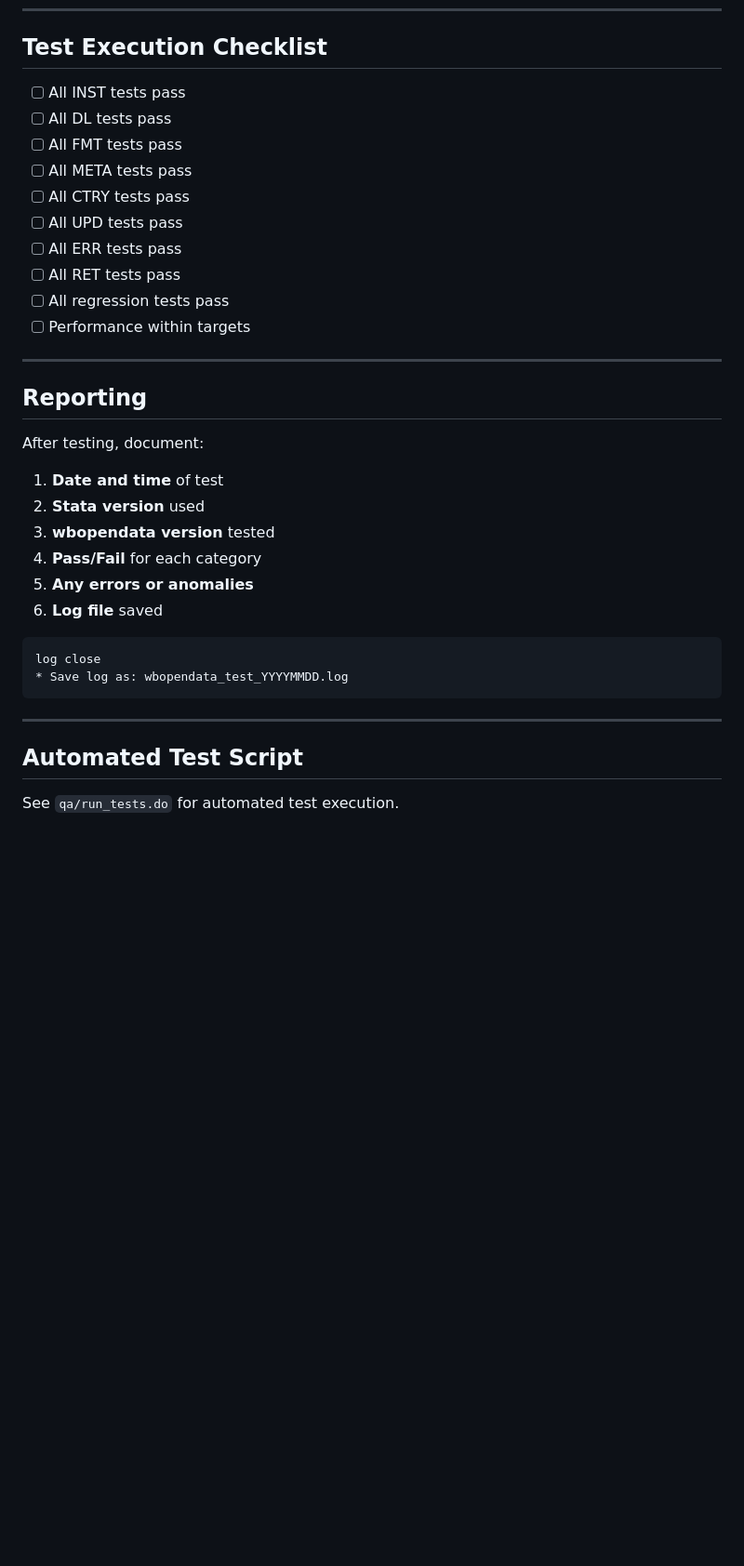
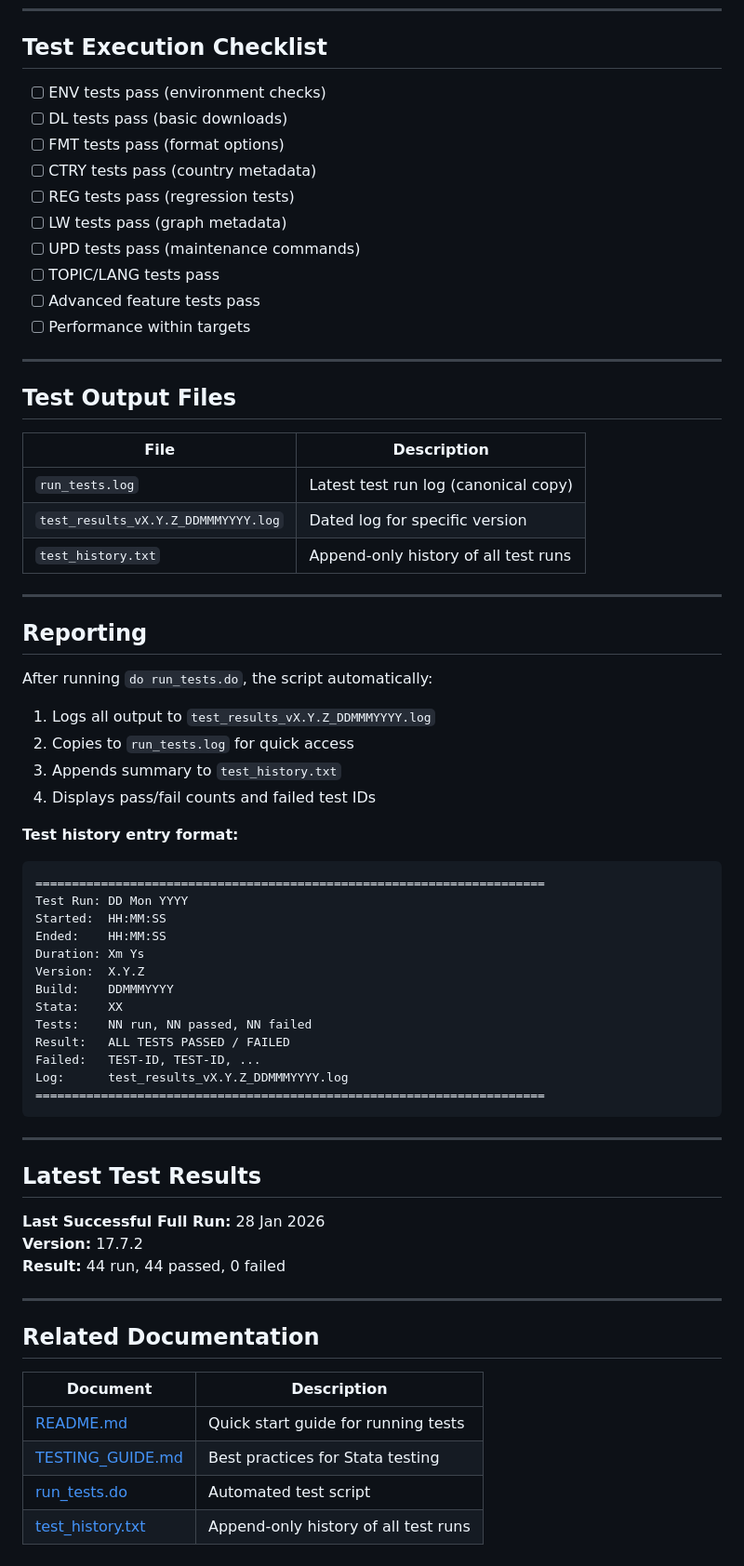
Before and after one commit to jpazvd/wbopendata, a Markdown page: qa/test_protocol.md, the part around one of its changes. Shown at 93% size. Rendered like a GitHub page; blank space fills up the shorter version.

````diff
--- a/qa/test_protocol.md
+++ b/qa/test_protocol.md
@@ -168,37 +162,70 @@ assert _rc != 0
 
 ## Test Execution Checklist
 
-- [ ] All INST tests pass
-- [ ] All DL tests pass
-- [ ] All FMT tests pass
-- [ ] All META tests pass
-- [ ] All CTRY tests pass
-- [ ] All UPD tests pass
-- [ ] All ERR tests pass
-- [ ] All RET tests pass
-- [ ] All regression tests pass
+- [ ] ENV tests pass (environment checks)
+- [ ] DL tests pass (basic downloads)
+- [ ] FMT tests pass (format options)
+- [ ] CTRY tests pass (country metadata)
+- [ ] REG tests pass (regression tests)
+- [ ] LW tests pass (graph metadata)
+- [ ] UPD tests pass (maintenance commands)
+- [ ] TOPIC/LANG tests pass
+- [ ] Advanced feature tests pass
 - [ ] Performance within targets
+
+---
+
+## Test Output Files
+
+| File | Description |
+|------|-------------|
+| `run_tests.log` | Latest test run log (canonical copy) |
+| `test_results_vX.Y.Z_DDMMMYYYY.log` | Dated log for specific version |
+| `test_history.txt` | Append-only history of all test runs |
 
 ---
 
 ## Reporting
 
-After testing, document:
+After running `do run_tests.do`, the script automatically:
 
-1. **Date and time** of test
-2. **Stata version** used
-3. **wbopendata version** tested
-4. **Pass/Fail** for each category
-5. **Any errors or anomalies**
-6. **Log file** saved
+1. Logs all output to `test_results_vX.Y.Z_DDMMMYYYY.log`
+2. Copies to `run_tests.log` for quick access
+3. Appends summary to `test_history.txt`
+4. Displays pass/fail counts and failed test IDs
 
-```stata
-log close
-* Save log as: wbopendata_test_YYYYMMDD.log
+**Test history entry format:**
+```
+======================================================================
+Test Run: DD Mon YYYY
+Started:  HH:MM:SS
+Ended:    HH:MM:SS
+Duration: Xm Ys
+Version:  X.Y.Z
+Build:    DDMMMYYYY
+Stata:    XX
+Tests:    NN run, NN passed, NN failed
+Result:   ALL TESTS PASSED / FAILED
+Failed:   TEST-ID, TEST-ID, ...
+Log:      test_results_vX.Y.Z_DDMMMYYYY.log
+======================================================================
 ```
 
 ---
 
-## Automated Test Script
+## Latest Test Results
 
-See `qa/run_tests.do` for automated test execution.
+**Last Successful Full Run:** 28 Jan 2026
+**Version:** 17.7.2
+**Result:** 44 run, 44 passed, 0 failed
+
+---
+
+## Related Documentation
+
+| Document | Description |
+|----------|-------------|
+| [README.md](README.md) | Quick start guide for running tests |
+| [TESTING_GUIDE.md](TESTING_GUIDE.md) | Best practices for Stata testing |
+| [run_tests.do](run_tests.do) | Automated test script |
+| [test_history.txt](test_history.txt) | Append-only history of all test runs |
````
Also changed, not shown: other parts of qa/test_protocol.md (+109 -115 lines), qa/README.md (added, +246 -0 lines), qa/TESTING_GUIDE.md (+15 -2 lines).
